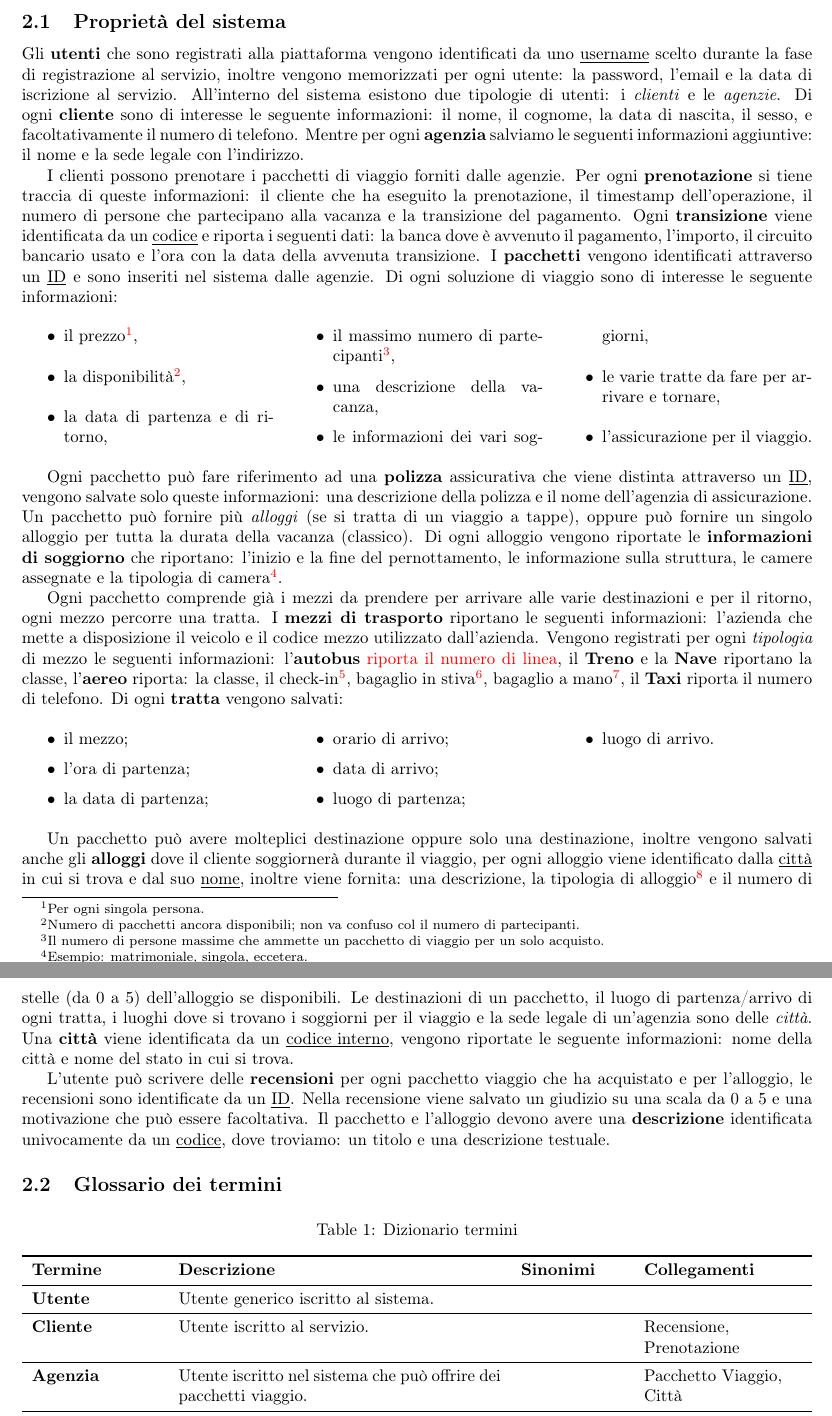
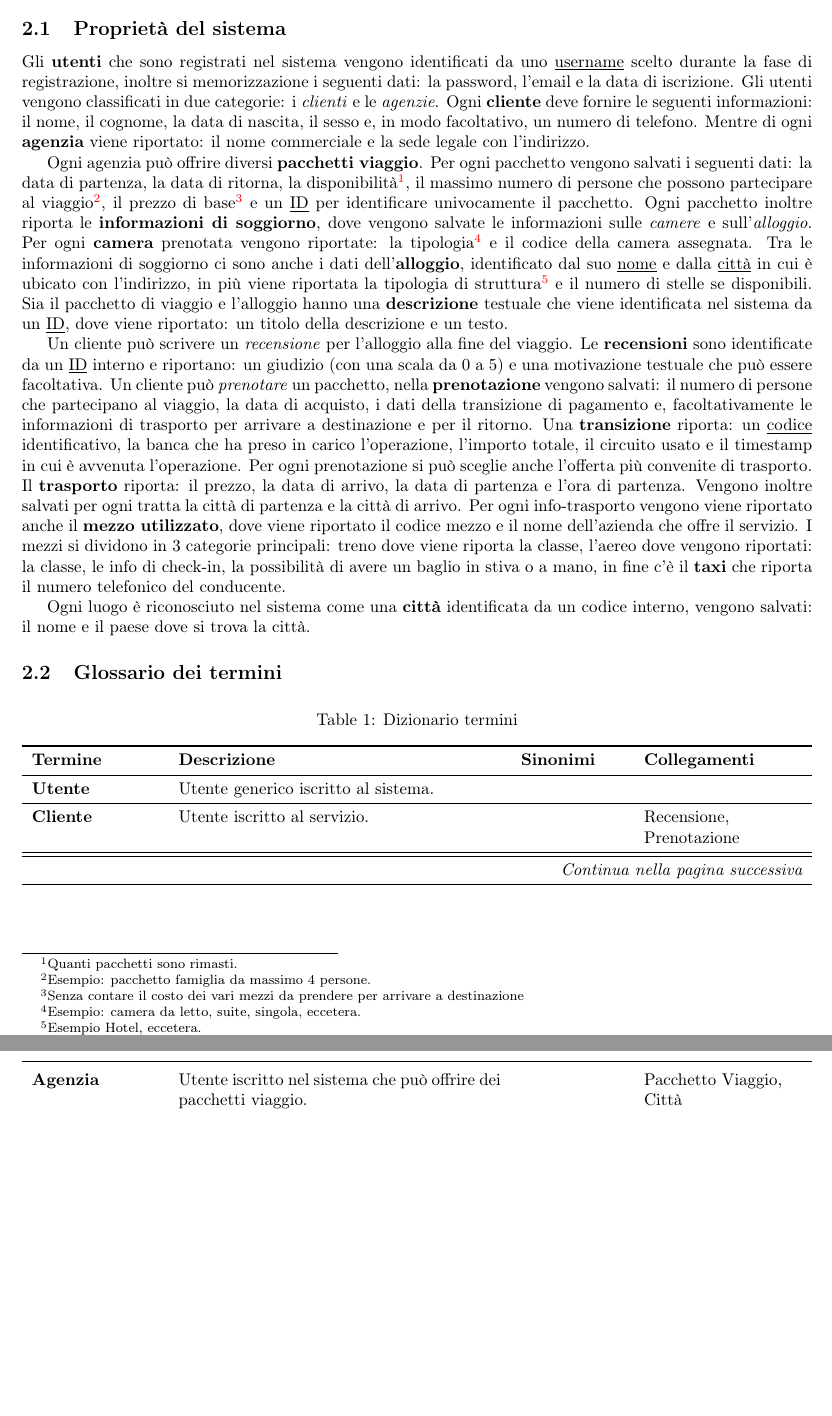
Before and after one commit to bustre/Easy-travel, a LaTeX document (relazione/relazione.tex, which reads relazione/sections/requirements_analysis.tex): two parts of pages 2 and 3 of 5, joined at a grey line, cut so that both start at the same text, the shorter picture padded with empty space. Compiled offline with pdfLaTeX.

Commit message:
Rifatto la prima parte della relazione

```diff
--- a/relazione/sections/requirements_analysis.tex
+++ b/relazione/sections/requirements_analysis.tex
@@ -2,92 +2,13 @@
 \section{Raccolta e analisi dei requisiti}
 \subsection{Proprietà del sistema}
 
-%
-% Utenti
-%
-Gli \textbf{utenti} che sono registrati alla piattaforma vengono identificati da uno \underline{username} scelto durante la fase di registrazione al servizio, inoltre vengono memorizzati per ogni utente: la password, l'email e la data di iscrizione al servizio.
-%
-% Utente -> Cliente
-%
-All'interno del sistema esistono due tipologie di utenti: i \emph{clienti} e le \emph{agenzie}. Di ogni \textbf{cliente} sono di interesse le seguente informazioni: il nome, il cognome, la data di nascita, il sesso, e facoltativamente il numero di telefono. Mentre per ogni \textbf{agenzia} salviamo le seguenti informazioni aggiuntive: il nome e la sede legale con l'indirizzo.
+Gli \textbf{utenti} che sono registrati nel sistema vengono identificati da uno \underline{username} scelto durante la fase di registrazione, inoltre si memorizzazione i seguenti dati: la password, l'email e la data di iscrizione. Gli utenti vengono classificati in due categorie: i \emph{clienti} e le \emph{agenzie}. Ogni \textbf{cliente} deve fornire le seguenti informazioni: il nome, il cognome, la data di nascita, il sesso e, in modo facoltativo, un numero di telefono. Mentre di ogni \textbf{agenzia} viene riportato: il nome commerciale e la sede legale con l'indirizzo.
 
-%
-% Clienti -> pacchetti
-%
-I clienti possono prenotare i pacchetti di viaggio forniti dalle agenzie. Per ogni \textbf{prenotazione} si tiene traccia di queste informazioni: il cliente che ha eseguito la prenotazione, il timestamp dell'operazione, il numero di persone che partecipano alla vacanza e la transizione del pagamento.
-%
-% Pagamento -> transizione
-%
-Ogni \textbf{transizione} viene identificata da un \underline{codice} e riporta i seguenti dati: la banca dove è avvenuto il pagamento, l'importo, il circuito bancario usato e l'ora con la data della avvenuta transizione.
-%
-% Pacchetti
-%
-I \textbf{pacchetti} vengono identificati attraverso un \underline{ID} e sono inseriti nel sistema dalle agenzie. Di ogni soluzione di viaggio sono di interesse le seguente informazioni:
-\begin{multicols}{3}
-\begin{itemize}
-    \item il prezzo\footnote{Per ogni singola persona.},
-    \item la disponibilità\footnote{Numero di pacchetti ancora disponibili; non va confuso col il numero di partecipanti.},
-    \item la data di partenza e di ritorno,
-    \item il massimo numero di partecipanti\footnote{Il numero di persone massime che ammette un pacchetto di viaggio per un solo acquisto.},
-    \item una descrizione della vacanza,
-    \item le informazioni dei vari soggiorni,
-    \item le varie tratte da fare per arrivare e tornare,
-    \item l'assicurazione per il viaggio.
-\end{itemize}
-\end{multicols}
-Ogni pacchetto può fare riferimento ad una \textbf{polizza} assicurativa che viene distinta attraverso un \underline{ID}, vengono salvate solo queste informazioni: una descrizione della polizza e il nome dell'agenzia di assicurazione.
-%
-% Soggiorno
-%
-Un pacchetto può fornire più \emph{alloggi} (se si tratta di un viaggio a tappe), oppure può fornire un singolo alloggio per tutta la durata della vacanza (classico). Di ogni alloggio vengono riportate le \textbf{informazioni di soggiorno} che riportano: l'inizio e la fine del pernottamento, le informazione sulla struttura, le camere assegnate e la tipologia di camera\footnote{Esempio: matrimoniale, singola, eccetera.}.
+Ogni agenzia può offrire diversi \textbf{pacchetti viaggio}. Per ogni pacchetto vengono salvati i seguenti dati: la data di partenza, la data di ritorna, la disponibilità\footnote{Quanti pacchetti sono rimasti.}, il massimo numero di persone che possono partecipare al viaggio\footnote{Esempio: pacchetto famiglia da massimo 4 persone.}, il prezzo di base\footnote{Senza contare il costo dei vari mezzi da prendere per arrivare a destinazione} e un \underline{ID} per identificare univocamente il pacchetto. Ogni pacchetto inoltre riporta le \textbf{informazioni di soggiorno}, dove vengono salvate le informazioni sulle \emph{camere} e sull'\emph{alloggio}. Per ogni \textbf{camera} prenotata vengono riportate: la tipologia\footnote{Esempio: camera da letto, suite, singola, eccetera.} e il codice della camera assegnata. Tra le informazioni di soggiorno ci sono anche i dati dell'\textbf{alloggio}, identificato dal suo \underline{nome} e dalla \underline{città} in cui è ubicato con l'indirizzo, in più viene riportata la tipologia di struttura\footnote{Esempio Hotel, eccetera.} e il numero di stelle se disponibili. Sia il pacchetto di viaggio e l'alloggio hanno una \textbf{descrizione} testuale che viene identificata nel sistema da un \underline{ID}, dove viene riportato: un titolo della descrizione e un testo.
 
-%
-% Trasporto & tratte
-%
-Ogni pacchetto comprende già i mezzi da prendere per arrivare alle varie destinazioni e per il ritorno, ogni mezzo percorre una tratta. I \textbf{mezzi di trasporto} riportano le seguenti informazioni: l'azienda che mette a disposizione il veicolo e il codice mezzo utilizzato dall'azienda. Vengono registrati per ogni \emph{tipologia} di mezzo le seguenti informazioni:
-l'\textbf{autobus} \textcolor{red}{riporta il numero di linea},
-il \textbf{Treno} e la \textbf{Nave} riportano la classe,
-l'\textbf{aereo} riporta:
-la classe,
-il check-in\footnote{Informazioni per il Check-in.},
-bagaglio in stiva\footnote{Viene indicato se è incluso nel pacchetto.},
-bagaglio a mano\footnote{Viene riportato il peso concesso.},
-il \textbf{Taxi} riporta il numero di telefono.
-%
-% Tratta
-%
-Di ogni \textbf{tratta} vengono salvati:
-\begin{multicols}{3}
-    \begin{itemize}
-        \item il mezzo;
-        \item l'ora di partenza;
-        \item la data di partenza;
-        \item orario di arrivo;
-        \item data di arrivo;
-        \item luogo di partenza;
-        \item luogo di arrivo.
-    \end{itemize}
-\end{multicols}
+Un cliente può scrivere un \emph{recensione} per l'alloggio alla fine del viaggio. Le \textbf{recensioni} sono identificate da un \underline{ID} interno e riportano: un giudizio (con una scala da 0 a 5) e una motivazione testuale che può essere facoltativa. Un cliente può \emph{prenotare} un pacchetto, nella \textbf{prenotazione} vengono salvati: il numero di persone che partecipano al viaggio, la data di acquisto, i dati della transizione di pagamento e, facoltativamente le informazioni di trasporto per arrivare a destinazione e per il ritorno. Una \textbf{transizione} riporta: un \underline{codice} identificativo, la banca che ha preso in carico l'operazione, l'importo totale, il circuito usato e il timestamp in cui è avvenuta l'operazione. Per ogni prenotazione si può sceglie anche l'offerta più convenite di trasporto. Il \textbf{trasporto} riporta: il prezzo, la data di arrivo, la data di partenza e l'ora di partenza. Vengono inoltre salvati per ogni tratta la città di partenza e la città di arrivo. Per ogni info-trasporto vengono viene riportato anche il \textbf{mezzo utilizzato}, dove viene riportato il codice mezzo e il nome dell'azienda che offre il servizio. I mezzi si dividono in 3 categorie principali: treno dove viene riporta la classe, l'aereo dove vengono riportati: la classe, le info di check-in, la possibilità di avere un baglio in stiva o a mano, in fine c'è il \textbf{taxi} che riporta il numero telefonico del conducente.
 
-%
-% Destinazioni / descrizione pacchetto & Aloggi
-%
-Un pacchetto può avere molteplici destinazione oppure solo una destinazione, inoltre vengono salvati anche gli \textbf{alloggi} dove il cliente soggiornerà durante il viaggio, per ogni alloggio viene identificato dalla \underline{città} in cui si trova e dal suo \underline{nome}, inoltre viene fornita: una descrizione, la tipologia di alloggio\footnote{Esempio: Hotel, bed and breakfast, eccetera.} e il numero di stelle (da 0 a 5) dell'alloggio se disponibili.
-%
-% Città
-%
-Le destinazioni di un pacchetto, il luogo di partenza/arrivo di ogni tratta, i luoghi dove si trovano i soggiorni per il viaggio e la sede legale di un'agenzia sono delle \emph{città}. Una \textbf{città} viene identificata da un \underline{codice interno}, vengono riportate le seguente informazioni: nome della città e nome del stato in cui si trova.
-
-%
-% Recensioni
-%
-L'utente può scrivere delle \textbf{recensioni} per ogni pacchetto viaggio che ha acquistato e per l'alloggio, le recensioni sono identificate da un \underline{ID}. Nella recensione viene salvato un giudizio su una scala da 0 a 5 e una motivazione che può essere facoltativa.
-%
-% Descrizione
-%
-Il pacchetto e l'alloggio devono avere una \textbf{descrizione} identificata univocamente da un \underline{codice}, dove troviamo: un titolo e una descrizione testuale.
-
-
+Ogni luogo è riconosciuto nel sistema come una \textbf{città} identificata da un codice interno, vengono salvati: il nome e il paese dove si trova la città.
 
 \subsection{Glossario dei termini}
 \begin{center}
@@ -115,7 +36,7 @@ Il pacchetto e l'alloggio devono avere una \textbf{descrizione} identificata uni
         \\\midrule
         \textbf{Prenotazione} & Comprare un pacchetto di viaggio & Acquisto, comprare & Cliente, Pacchetto Viaggio
         \\\midrule
-        \textbf{Tratta} & Tratta percorsa da un mezzo di trasporto & & Mezzo Trasporto, Città, Pacchetto di Viaggio
+        \textbf{Trasporto} & Tratta percorsa da un mezzo di trasporto & & Mezzo Trasporto, Città, Pacchetto di Viaggio
         \\\midrule
         \textbf{Recensione} & Giudizio del cliente testuale e numerico basato su una scala da 0 a 5 & & Cliente, Agenzia, Pacchetto
         \\\midrule
@@ -149,7 +70,7 @@ Nel caso d'uso perso in esame il numero di operazioni effettuate non hanno una d
         \\\midrule
         \emph{Inserimento mezzo} & Inserimento di un nuovo mezzo per un viaggio & 15 o/mm
         \\\midrule
-        \emph{Inserimento tratta} & Inserimento di tratta & 60 o/mm
+        \emph{Inserimento trasporto} & Inserimento informazioni e dati riguardanti il servizio di trasporto & 60 o/mm
         \\\midrule
         \emph{Iscrizione utente} & Un utente si iscrive al servizio & 2.000 o/mm
         \\\midrule
```
Also changed, not shown: relazione/sections/conceptual_desing.tex (+1 -0 lines), relazione/assets/ER_concettuale.png, 1 other file.
